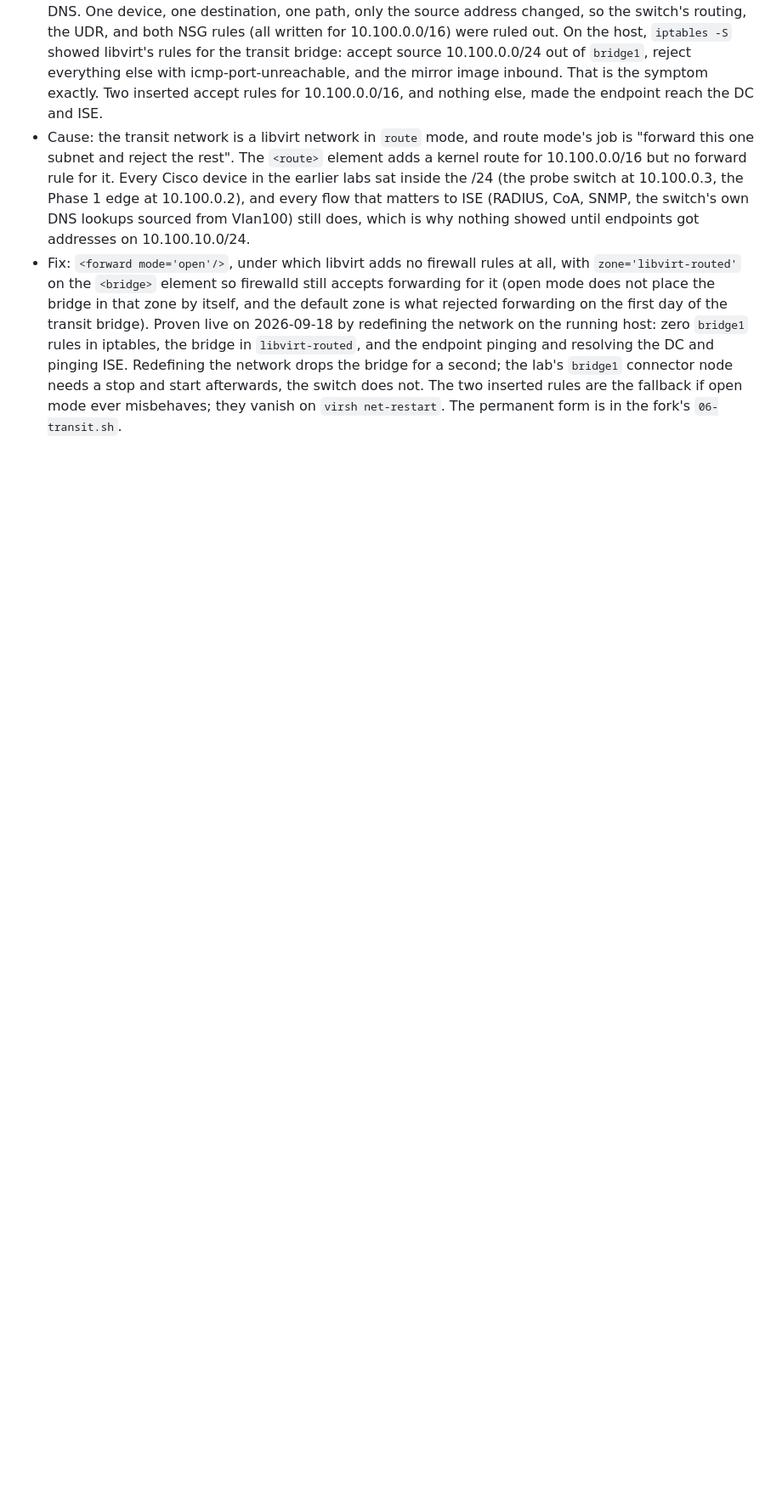
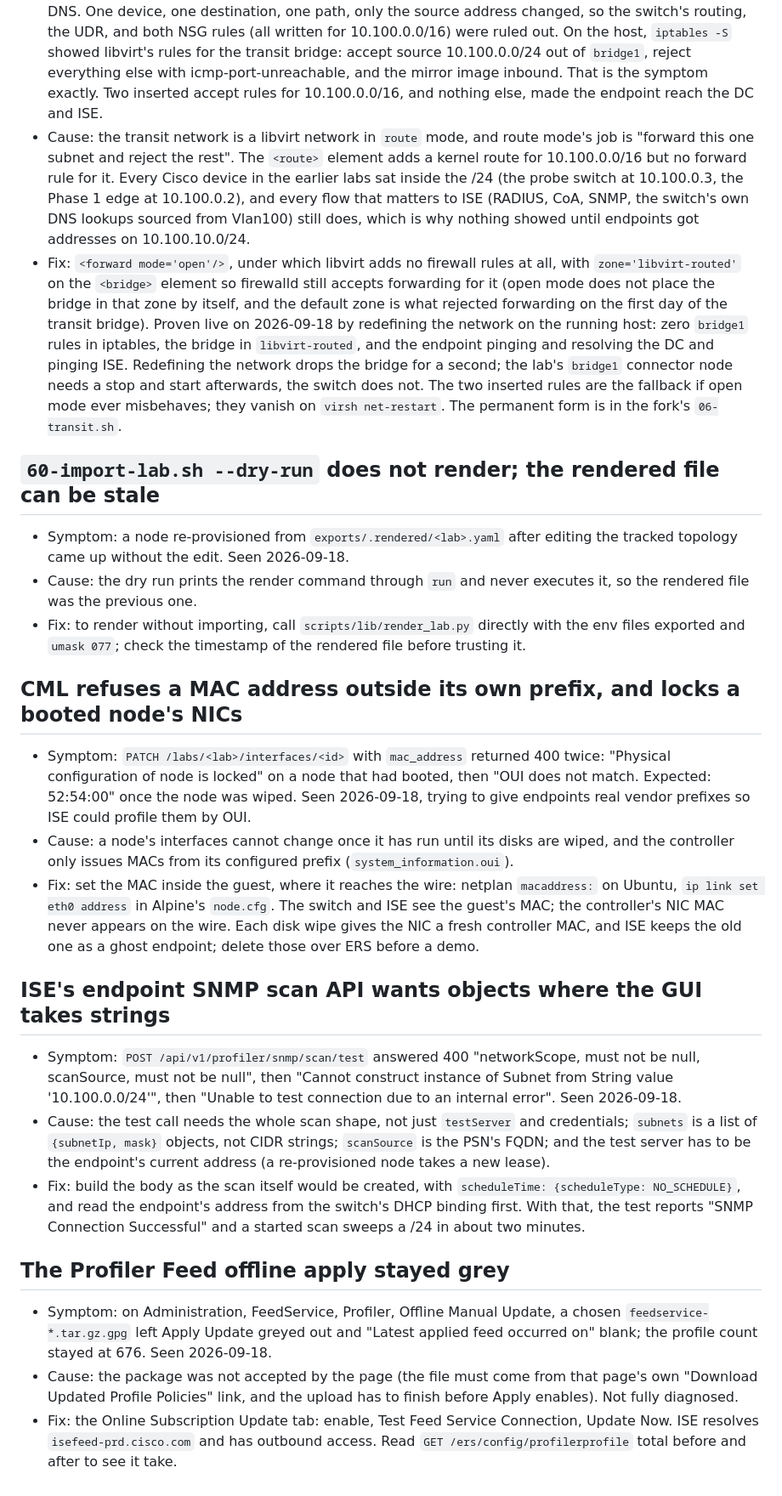
Before and after one commit to itsAmeMario0o/cml-phoenix, a Markdown page: docs/LESSONS-LEARNED.md, the part around the change. Shown at 85% size. GitHub-like rendering; blank space fills up the shorter version.

Commit message:
docs: Act 1 state and four lessons from the first Phase 2 day
Co-Authored-By: Claude Fable 5.1 <noreply@anthropic.com>
Claude-Session: https://claude.ai/code/session_01QGTejPxCmsAbz7BD9nAWMy

```diff
--- a/docs/LESSONS-LEARNED.md
+++ b/docs/LESSONS-LEARNED.md
@@ -1072,3 +1072,62 @@ in Azure, which is the cheapest place to learn them.
   needs a stop and start afterwards, the switch does not. The two inserted
   rules are the fallback if open mode ever misbehaves; they vanish on
   `virsh net-restart`. The permanent form is in the fork's `06-transit.sh`.
+
+## `60-import-lab.sh --dry-run` does not render; the rendered file can be stale
+
+- Symptom: a node re-provisioned from `exports/.rendered/<lab>.yaml`
+  after editing the tracked topology came up without the edit. Seen
+  2026-09-18.
+- Cause: the dry run prints the render command through `run` and never
+  executes it, so the rendered file was the previous one.
+- Fix: to render without importing, call `scripts/lib/render_lab.py`
+  directly with the env files exported and `umask 077`; check the
+  timestamp of the rendered file before trusting it.
+
+## CML refuses a MAC address outside its own prefix, and locks a booted node's NICs
+
+- Symptom: `PATCH /labs/<lab>/interfaces/<id>` with `mac_address` returned
+  400 twice: "Physical configuration of node is locked" on a node that had
+  booted, then "OUI does not match. Expected: 52:54:00" once the node was
+  wiped. Seen 2026-09-18, trying to give endpoints real vendor prefixes so
+  ISE could profile them by OUI.
+- Cause: a node's interfaces cannot change once it has run until its disks
+  are wiped, and the controller only issues MACs from its configured
+  prefix (`system_information.oui`).
+- Fix: set the MAC inside the guest, where it reaches the wire: netplan
+  `macaddress:` on Ubuntu, `ip link set eth0 address` in Alpine's
+  `node.cfg`. The switch and ISE see the guest's MAC; the controller's
+  NIC MAC never appears on the wire. Each disk wipe gives the NIC a fresh
+  controller MAC, and ISE keeps the old one as a ghost endpoint; delete
+  those over ERS before a demo.
+
+## ISE's endpoint SNMP scan API wants objects where the GUI takes strings
+
+- Symptom: `POST /api/v1/profiler/snmp/scan/test` answered 400 "networkScope,
+  must not be null, scanSource, must not be null", then "Cannot construct
+  instance of Subnet from String value '10.100.0.0/24'", then "Unable to
+  test connection due to an internal error". Seen 2026-09-18.
+- Cause: the test call needs the whole scan shape, not just `testServer`
+  and credentials; `subnets` is a list of `{subnetIp, mask}` objects, not
+  CIDR strings; `scanSource` is the PSN's FQDN; and the test server has to
+  be the endpoint's current address (a re-provisioned node takes a new
+  lease).
+- Fix: build the body as the scan itself would be created, with
+  `scheduleTime: {scheduleType: NO_SCHEDULE}`, and read the endpoint's
+  address from the switch's DHCP binding first. With that, the test
+  reports "SNMP Connection Successful" and a started scan sweeps a /24 in
+  about two minutes.
+
+## The Profiler Feed offline apply stayed grey
+
+- Symptom: on Administration, FeedService, Profiler, Offline Manual Update,
+  a chosen `feedservice-*.tar.gz.gpg` left Apply Update greyed out and
+  "Latest applied feed occurred on" blank; the profile count stayed at
+  676. Seen 2026-09-18.
+- Cause: the package was not accepted by the page (the file must come from
+  that page's own "Download Updated Profile Policies" link, and the upload
+  has to finish before Apply enables). Not fully diagnosed.
+- Fix: the Online Subscription Update tab: enable, Test Feed Service
+  Connection, Update Now. ISE resolves `isefeed-prd.cisco.com` and has
+  outbound access. Read `GET /ers/config/profilerprofile` total before and
+  after to see it take.
```
Also changed, not shown: docs/STATUS.md (+16 -0 lines).
